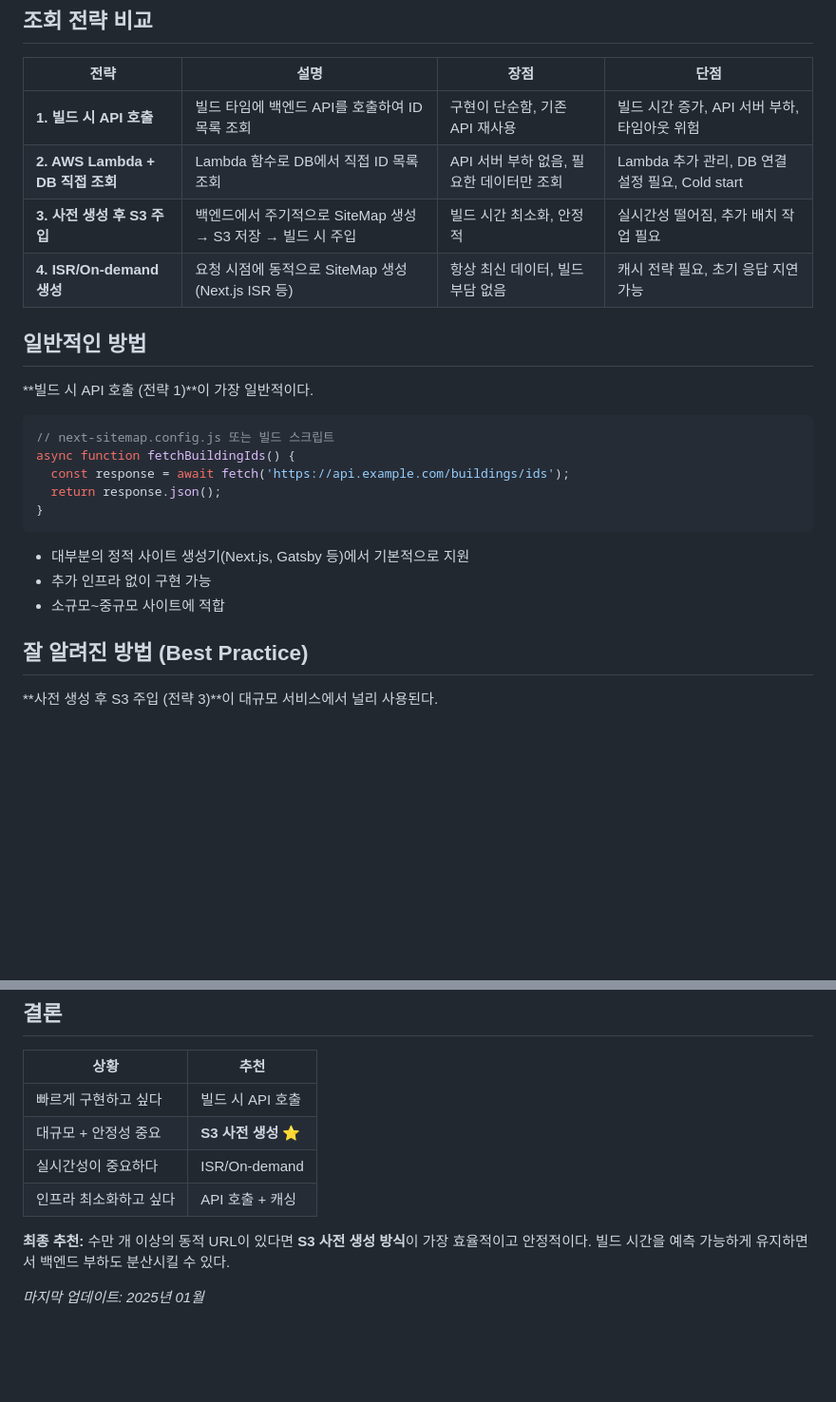
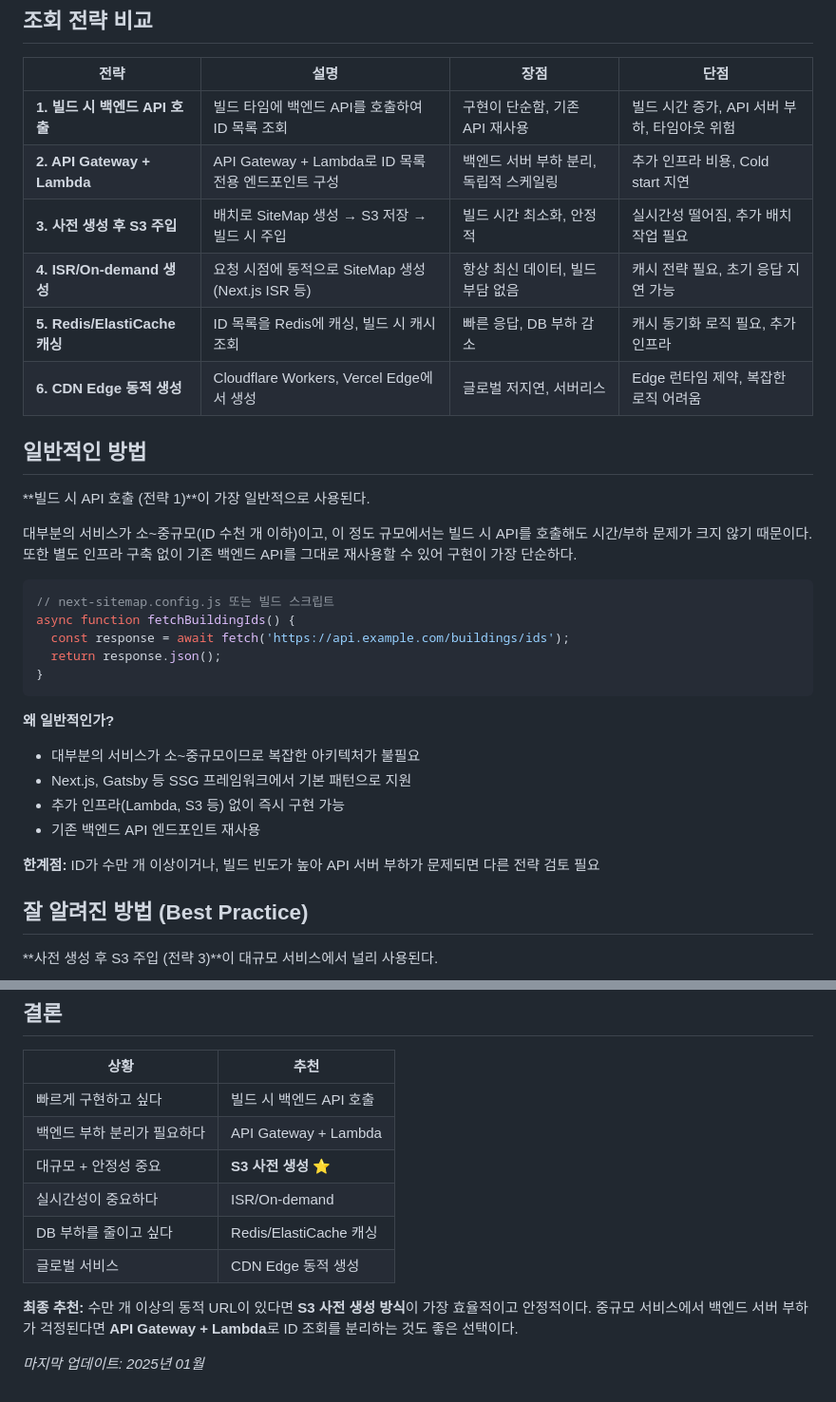
Before and after one commit to ktae23/TIL, a Markdown page: seo/sitemap-dynamic-url-id-strategy.md, 2 parts joined by grey strips. Shown at 95% size. Rendered like a GitHub page; blank space fills up the shorter version.

Commit message:
docs: update TIL - 전략 추가 및 설명 보강
- 전략 2번: API Gateway + Lambda로 변경
- 전략 5번: Redis/ElastiCache 캐싱 추가
- 전략 6번: CDN Edge 동적 생성 추가
- API Gateway + Lambda 구현 예시 추가
- 일반적인 방법 섹션 설명 보강

````diff
--- a/seo/sitemap-dynamic-url-id-strategy.md
+++ b/seo/sitemap-dynamic-url-id-strategy.md
@@ -12,14 +12,18 @@
 
 | 전략 | 설명 | 장점 | 단점 |
 |------|------|------|------|
-| **1. 빌드 시 API 호출** | 빌드 타임에 백엔드 API를 호출하여 ID 목록 조회 | 구현이 단순함, 기존 API 재사용 | 빌드 시간 증가, API 서버 부하, 타임아웃 위험 |
-| **2. AWS Lambda + DB 직접 조회** | Lambda 함수로 DB에서 직접 ID 목록 조회 | API 서버 부하 없음, 필요한 데이터만 조회 | Lambda 추가 관리, DB 연결 설정 필요, Cold start |
-| **3. 사전 생성 후 S3 주입** | 백엔드에서 주기적으로 SiteMap 생성 → S3 저장 → 빌드 시 주입 | 빌드 시간 최소화, 안정적 | 실시간성 떨어짐, 추가 배치 작업 필요 |
+| **1. 빌드 시 백엔드 API 호출** | 빌드 타임에 백엔드 API를 호출하여 ID 목록 조회 | 구현이 단순함, 기존 API 재사용 | 빌드 시간 증가, API 서버 부하, 타임아웃 위험 |
+| **2. API Gateway + Lambda** | API Gateway + Lambda로 ID 목록 전용 엔드포인트 구성 | 백엔드 서버 부하 분리, 독립적 스케일링 | 추가 인프라 비용, Cold start 지연 |
+| **3. 사전 생성 후 S3 주입** | 배치로 SiteMap 생성 → S3 저장 → 빌드 시 주입 | 빌드 시간 최소화, 안정적 | 실시간성 떨어짐, 추가 배치 작업 필요 |
 | **4. ISR/On-demand 생성** | 요청 시점에 동적으로 SiteMap 생성 (Next.js ISR 등) | 항상 최신 데이터, 빌드 부담 없음 | 캐시 전략 필요, 초기 응답 지연 가능 |
+| **5. Redis/ElastiCache 캐싱** | ID 목록을 Redis에 캐싱, 빌드 시 캐시 조회 | 빠른 응답, DB 부하 감소 | 캐시 동기화 로직 필요, 추가 인프라 |
+| **6. CDN Edge 동적 생성** | Cloudflare Workers, Vercel Edge에서 생성 | 글로벌 저지연, 서버리스 | Edge 런타임 제약, 복잡한 로직 어려움 |
 
 ## 일반적인 방법
 
-**빌드 시 API 호출 (전략 1)**이 가장 일반적이다.
+**빌드 시 API 호출 (전략 1)**이 가장 일반적으로 사용된다.
+
+대부분의 서비스가 소~중규모(ID 수천 개 이하)이고, 이 정도 규모에서는 빌드 시 API를 호출해도 시간/부하 문제가 크지 않기 때문이다. 또한 별도 인프라 구축 없이 기존 백엔드 API를 그대로 재사용할 수 있어 구현이 가장 단순하다.
 
 ```javascript
 // next-sitemap.config.js 또는 빌드 스크립트
@@ -29,9 +33,13 @@ async function fetchBuildingIds() {
 }
 ```
 
-- 대부분의 정적 사이트 생성기(Next.js, Gatsby 등)에서 기본적으로 지원
-- 추가 인프라 없이 구현 가능
-- 소규모~중규모 사이트에 적합
+**왜 일반적인가?**
+- 대부분의 서비스가 소~중규모이므로 복잡한 아키텍처가 불필요
+- Next.js, Gatsby 등 SSG 프레임워크에서 기본 패턴으로 지원
+- 추가 인프라(Lambda, S3 등) 없이 즉시 구현 가능
+- 기존 백엔드 API 엔드포인트 재사용
+
+**한계점:** ID가 수만 개 이상이거나, 빌드 빈도가 높아 API 서버 부하가 문제되면 다른 전략 검토 필요
 
 ## 잘 알려진 방법 (Best Practice)
 
@@ -168,11 +272,13 @@ npm run build
 
 | 상황 | 추천 |
 |------|------|
-| 빠르게 구현하고 싶다 | 빌드 시 API 호출 |
+| 빠르게 구현하고 싶다 | 빌드 시 백엔드 API 호출 |
+| 백엔드 부하 분리가 필요하다 | API Gateway + Lambda |
 | 대규모 + 안정성 중요 | **S3 사전 생성** ⭐ |
 | 실시간성이 중요하다 | ISR/On-demand |
-| 인프라 최소화하고 싶다 | API 호출 + 캐싱 |
+| DB 부하를 줄이고 싶다 | Redis/ElastiCache 캐싱 |
+| 글로벌 서비스 | CDN Edge 동적 생성 |
 
-**최종 추천:** 수만 개 이상의 동적 URL이 있다면 **S3 사전 생성 방식**이 가장 효율적이고 안정적이다. 빌드 시간을 예측 가능하게 유지하면서 백엔드 부하도 분산시킬 수 있다.
+**최종 추천:** 수만 개 이상의 동적 URL이 있다면 **S3 사전 생성 방식**이 가장 효율적이고 안정적이다. 중규모 서비스에서 백엔드 서버 부하가 걱정된다면 **API Gateway + Lambda**로 ID 조회를 분리하는 것도 좋은 선택이다.
 
 *마지막 업데이트: 2025년 01월*
````
Also changed, not shown: other parts of seo/sitemap-dynamic-url-id-strategy.md (+99 -3 lines).
